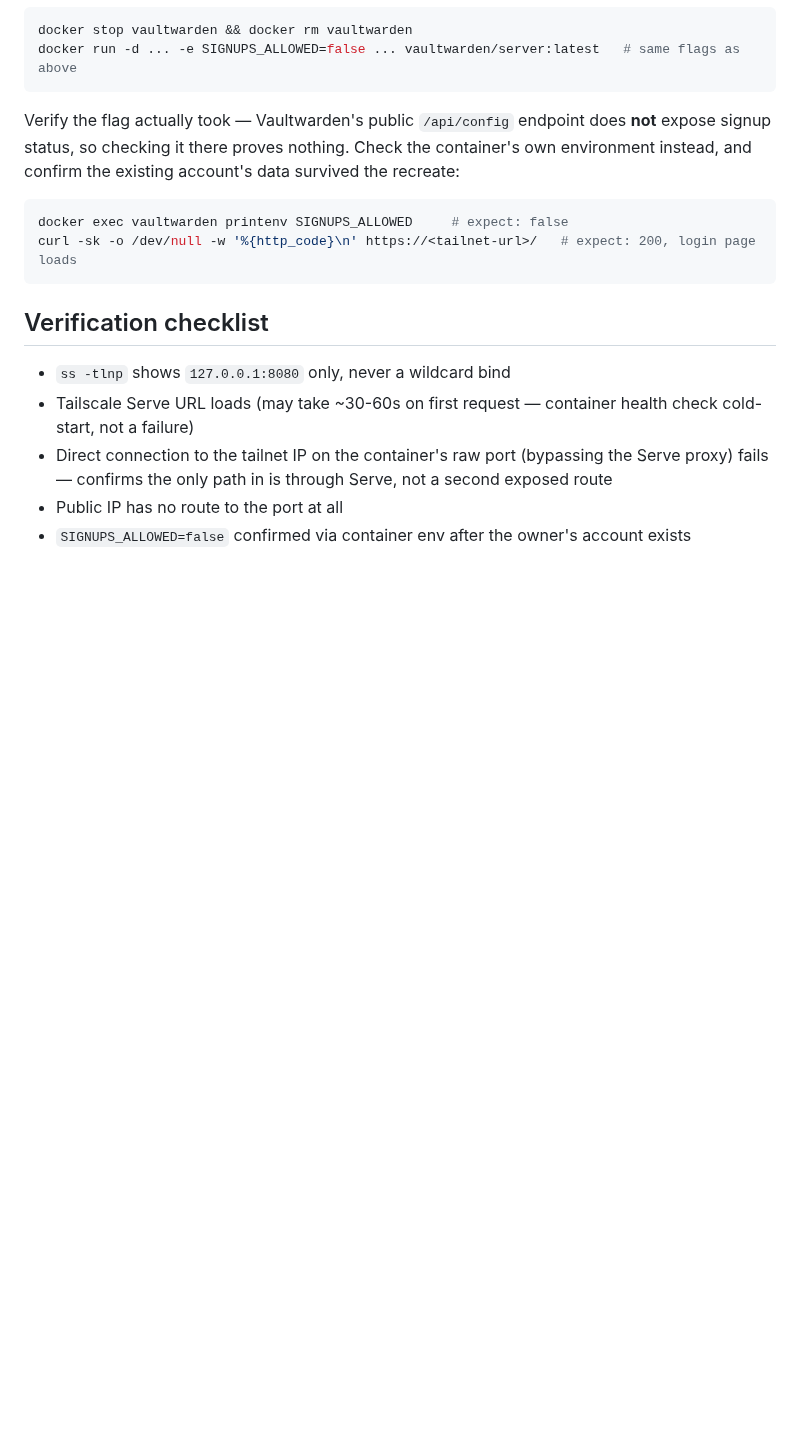
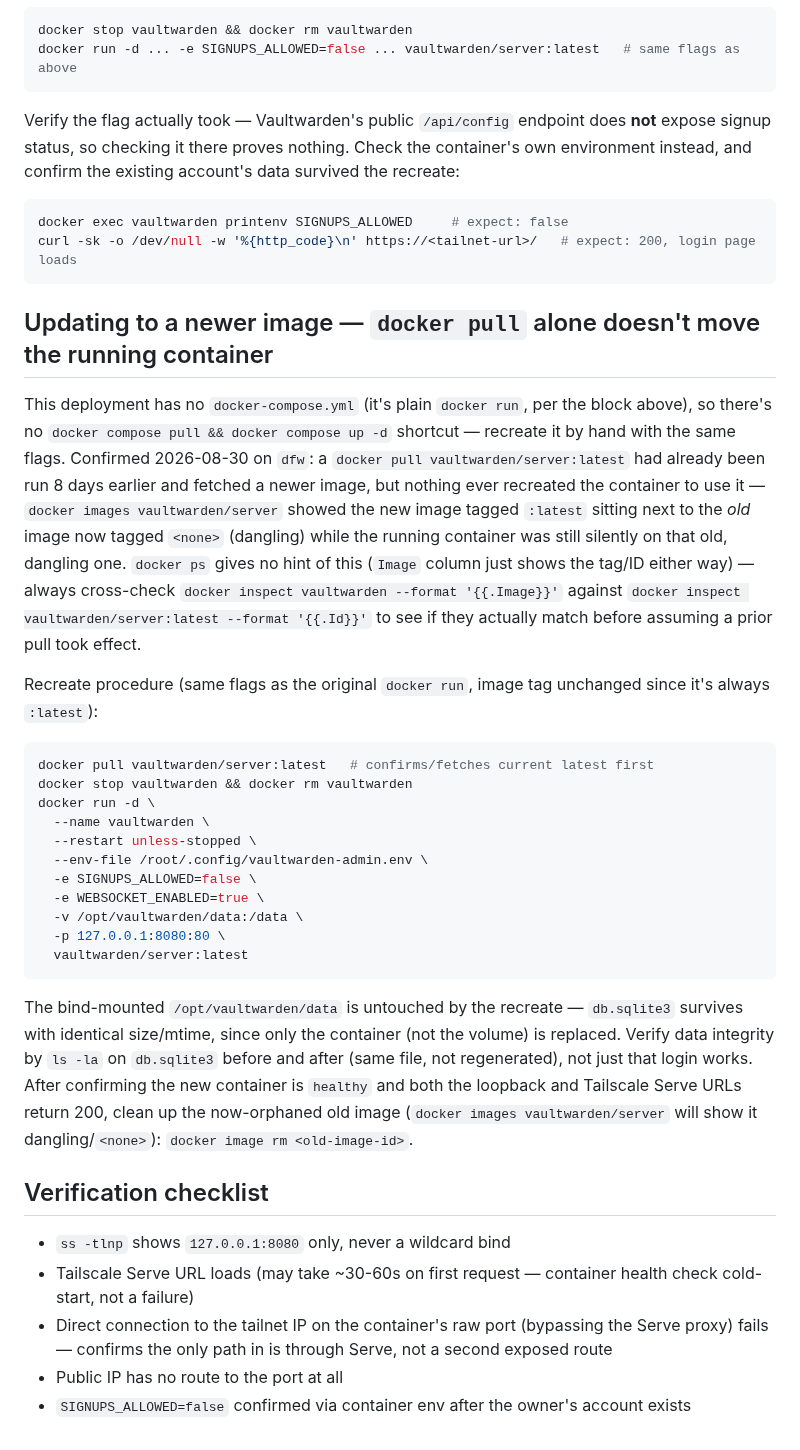
Before and after one commit to jackson2w/claude-code-skills, a Markdown page: vaultwarden-deployment/SKILL.md, the part around the change. GitHub-like rendering; blank space fills up the shorter version.

Commit message:
Document Vaultwarden image-recreate gotcha on dfw
A prior docker pull had already fetched a newer vaultwarden/server
image, but the running container stayed on the old dangling image
until explicitly recreated with docker stop/rm/run. Add the recreate
procedure, the docker inspect check to catch this, and data-integrity
verification via db.sqlite3.

Co-Authored-By: Claude Sonnet 5 <noreply@anthropic.com>
Claude-Session: https://claude.ai/code/session_01JihYVZo8oSeWPpaNncgBiQ

````diff
--- a/vaultwarden-deployment/SKILL.md
+++ b/vaultwarden-deployment/SKILL.md
@@ -88,6 +88,43 @@ docker exec vaultwarden printenv SIGNUPS_ALLOWED     # expect: false
 curl -sk -o /dev/null -w '%{http_code}\n' https://<tailnet-url>/   # expect: 200, login page loads
 ```
 
+## Updating to a newer image — `docker pull` alone doesn't move the running container
+
+This deployment has no `docker-compose.yml` (it's plain `docker run`, per the block above), so
+there's no `docker compose pull && docker compose up -d` shortcut — recreate it by hand with the
+same flags. Confirmed 2026-08-30 on `dfw`: a `docker pull vaultwarden/server:latest` had already
+been run 8 days earlier and fetched a newer image, but nothing ever recreated the container to
+use it — `docker images vaultwarden/server` showed the new image tagged `:latest` sitting next to
+the *old* image now tagged `<none>` (dangling) while the running container was still silently on
+that old, dangling one. `docker ps` gives no hint of this (`Image` column just shows the tag/ID
+either way) — always cross-check `docker inspect vaultwarden --format '{{.Image}}'` against
+`docker inspect vaultwarden/server:latest --format '{{.Id}}'` to see if they actually match before
+assuming a prior pull took effect.
+
+Recreate procedure (same flags as the original `docker run`, image tag unchanged since it's
+always `:latest`):
+
+```bash
+docker pull vaultwarden/server:latest   # confirms/fetches current latest first
+docker stop vaultwarden && docker rm vaultwarden
+docker run -d \
+  --name vaultwarden \
+  --restart unless-stopped \
+  --env-file /root/.config/vaultwarden-admin.env \
+  -e SIGNUPS_ALLOWED=false \
+  -e WEBSOCKET_ENABLED=true \
+  -v /opt/vaultwarden/data:/data \
+  -p 127.0.0.1:8080:80 \
+  vaultwarden/server:latest
+```
+
+The bind-mounted `/opt/vaultwarden/data` is untouched by the recreate — `db.sqlite3` survives
+with identical size/mtime, since only the container (not the volume) is replaced. Verify data
+integrity by `ls -la` on `db.sqlite3` before and after (same file, not regenerated), not just
+that login works. After confirming the new container is `healthy` and both the loopback and
+Tailscale Serve URLs return 200, clean up the now-orphaned old image (`docker images
+vaultwarden/server` will show it dangling/`<none>`): `docker image rm <old-image-id>`.
+
 ## Verification checklist
 
 - `ss -tlnp` shows `127.0.0.1:8080` only, never a wildcard bind
````
